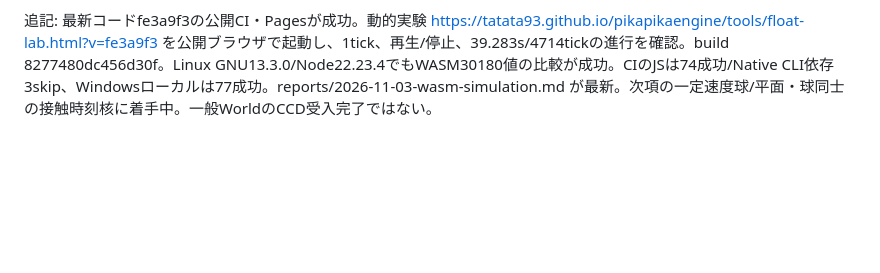
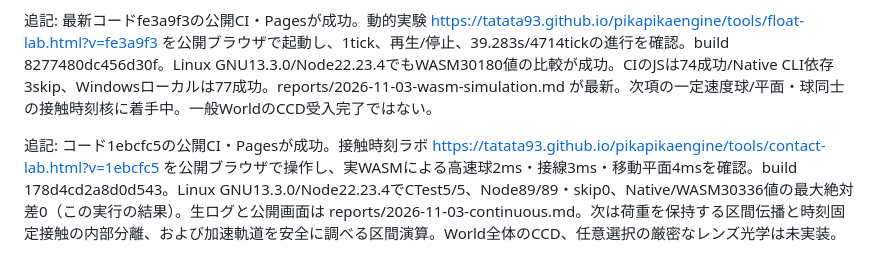
Before and after one commit to tatata93/pikapikaengine, a Markdown page: docs/PLAN.md, the part around the change. GitHub-like rendering; blank space fills up the shorter version.

```diff
--- a/docs/PLAN.md
+++ b/docs/PLAN.md
@@ -52,3 +52,5 @@ M2: 同一ゲームロジックをWindows/Webへ出力、共通アセット・
 現在の動作確認済み公開版: https://tatata93.github.io/pikapikaengine/?v=1ab868a 、浮力ラボ https://tatata93.github.io/pikapikaengine/docs/learn/buoyancy.html?v=1ab868a 。コード1ab868aの公開CI（JS/Native/WASM/parity）・Pages成功、公開WebGPU READYとラボの釣合い操作を確認。前節3d463d7では公開メッシュ編集を実行（reports/m2-public-mesh-edit.png）。最新記録は reports/2026-11-03-buoyancy.md。共通C++のWeb出力に向けた次の受入・調査は WASM_DYNAMICS_PLAN.md。起動リンクに版queryを付け、PagesのHTML/ESMキャッシュを区別する。前版9064a2fのNative arena性能はp95 26.9045ms、p99 53.9267ms、max75.2425ms（reports/native-arena*）、M2のWeb/Native測定は reports/2026-11-03-m2.md。60fps未達と遅延原因の調査は残る。
 
 追記: 最新コードfe3a9f3の公開CI・Pagesが成功。動的実験 https://tatata93.github.io/pikapikaengine/tools/float-lab.html?v=fe3a9f3 を公開ブラウザで起動し、1tick、再生/停止、39.283s/4714tickの進行を確認。build 8277480dc456d30f。Linux GNU13.3.0/Node22.23.4でもWASM30180値の比較が成功。CIのJSは74成功/Native CLI依存3skip、Windowsローカルは77成功。reports/2026-11-03-wasm-simulation.md が最新。次項の一定速度球/平面・球同士の接触時刻核に着手中。一般WorldのCCD受入完了ではない。
+
+追記: コード1ebcfc5の公開CI・Pagesが成功。接触時刻ラボ https://tatata93.github.io/pikapikaengine/tools/contact-lab.html?v=1ebcfc5 を公開ブラウザで操作し、実WASMによる高速球2ms・接線3ms・移動平面4msを確認。build 178d4cd2a8d0d543。Linux GNU13.3.0/Node22.23.4でCTest5/5、Node89/89・skip0、Native/WASM30336値の最大絶対差0（この実行の結果）。生ログと公開画面は reports/2026-11-03-continuous.md。次は荷重を保持する区間伝播と時刻固定接触の内部分離、および加速軌道を安全に調べる区間演算。World全体のCCD、任意選択の厳密なレンズ光学は未実装。
```
Also changed, not shown: reports/2026-11-03-continuous.md (+15 -0 lines), reports/contact-public-fast.png (added), 2 other files.
